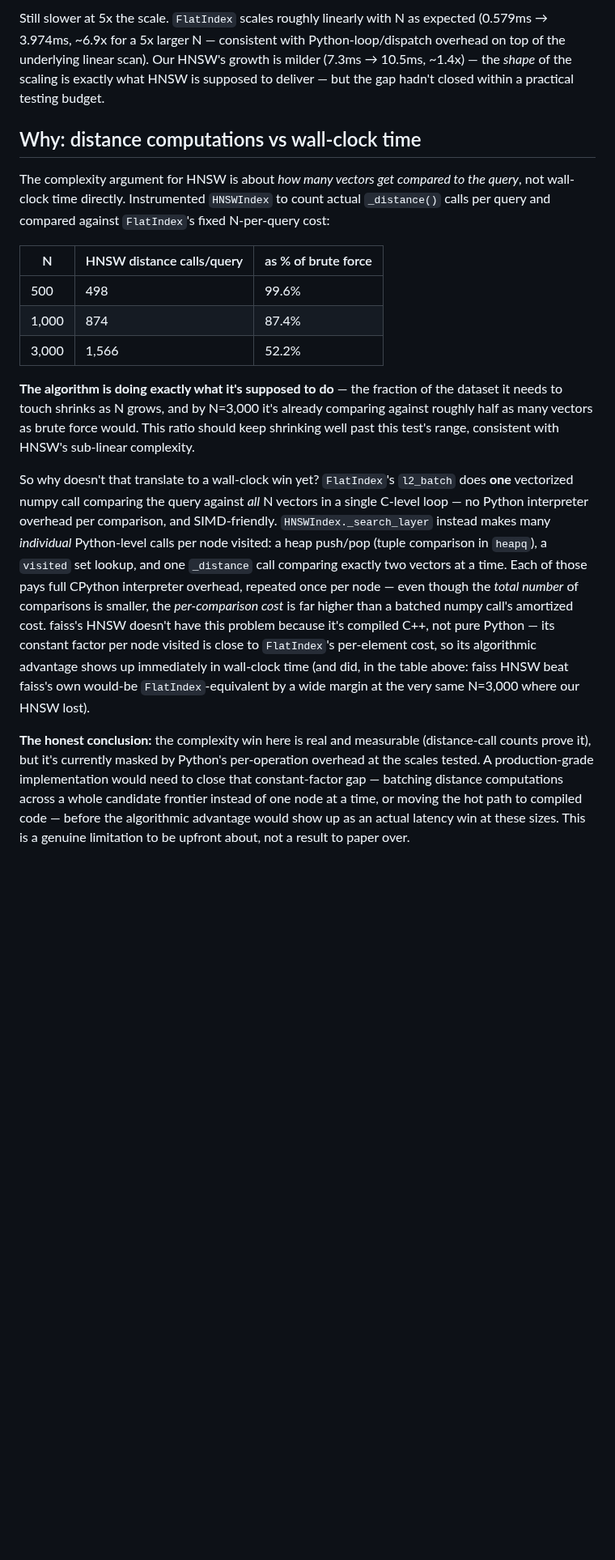
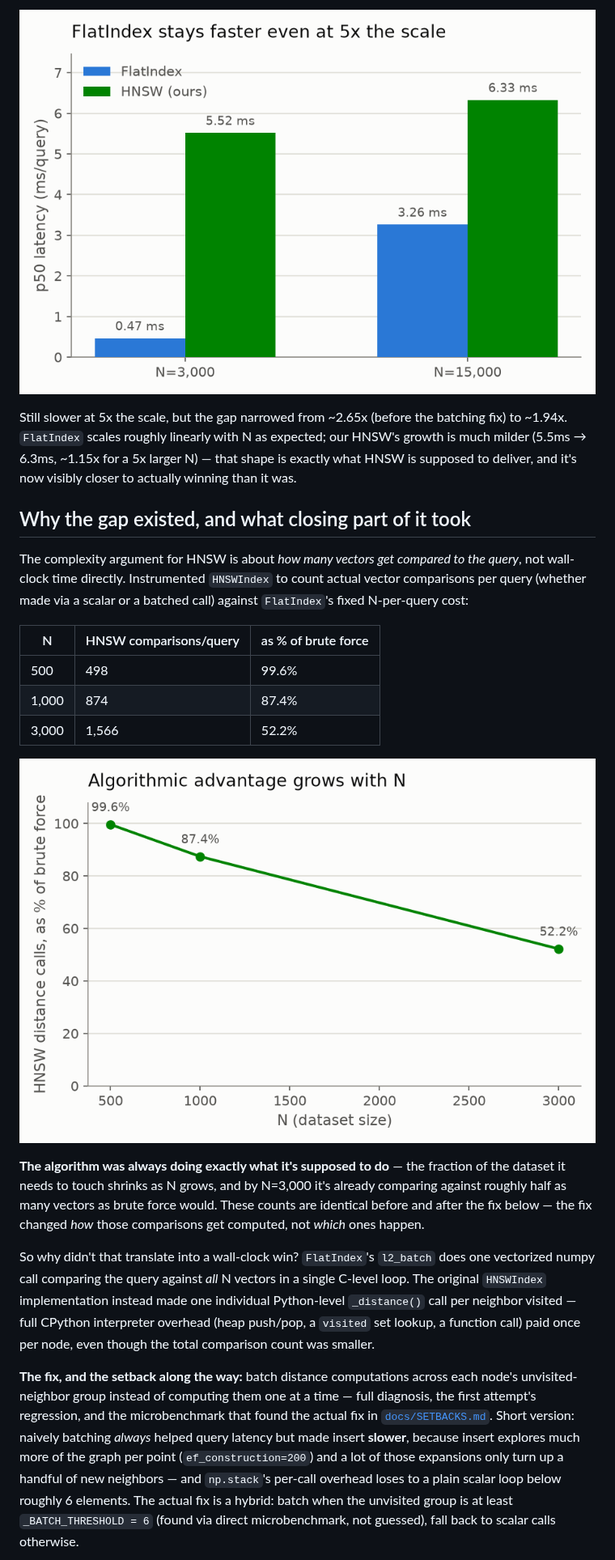
Before and after one commit to venkat210105/vector, a Markdown page: docs/BENCHMARKS.md, the part around one of its changes. Shown at 81% size. Rendered like a GitHub page; pictures changed too: docs/images/distance_computation_ratio.png (added), docs/images/latency_vs_n.png (added); blank space fills up the shorter version.

```diff
--- a/docs/BENCHMARKS.md
+++ b/docs/BENCHMARKS.md
@@ -53,53 +71,52 @@ if this was just a "too small to matter yet" artifact:
 
-Still slower at 5x the scale. `FlatIndex` scales roughly linearly with N as
-expected (0.579ms → 3.974ms, ~6.9x for a 5x larger N — consistent with
-Python-loop/dispatch overhead on top of the underlying linear scan). Our
-HNSW's growth is milder (7.3ms → 10.5ms, ~1.4x) — the *shape* of the
-scaling is exactly what HNSW is supposed to deliver — but the gap hadn't
-closed within a practical testing budget.
+![Latency vs N](images/latency_vs_n.png)
 
-## Why: distance computations vs wall-clock time
+Still slower at 5x the scale, but the gap narrowed from ~2.65x (before the
+batching fix) to ~1.94x. `FlatIndex` scales roughly linearly with N as
+expected; our HNSW's growth is much milder (5.5ms → 6.3ms, ~1.15x for a 5x
+larger N) — that shape is exactly what HNSW is supposed to deliver, and
+it's now visibly closer to actually winning than it was.
+
+## Why the gap existed, and what closing part of it took
 
 The complexity argument for HNSW is about *how many vectors get compared
 to the query*, not wall-clock time directly. Instrumented `HNSWIndex` to
-count actual `_distance()` calls per query and compared against
-`FlatIndex`'s fixed N-per-query cost:
+count actual vector comparisons per query (whether made via a scalar or a
+batched call) against `FlatIndex`'s fixed N-per-query cost:
 
-|N|HNSW distance calls/query|as % of brute force|
+|N|HNSW comparisons/query|as % of brute force|
 |-|-|-|
 |500|498|99.6%|
 |1,000|874|87.4%|
 |3,000|1,566|52.2%|
 
-**The algorithm is doing exactly what it's supposed to do** — the fraction
-of the dataset it needs to touch shrinks as N grows, and by N=3,000 it's
-already comparing against roughly half as many vectors as brute force
-would. This ratio should keep shrinking well past this test's range,
-consistent with HNSW's sub-linear complexity.
+![Distance computation ratio vs N](images/distance_computation_ratio.png)
 
-So why doesn't that translate to a wall-clock win yet? `FlatIndex`'s
-`l2_batch` does **one** vectorized numpy call comparing the query against
-*all* N vectors in a single C-level loop — no Python interpreter overhead
-per comparison, and SIMD-friendly. `HNSWIndex._search_layer` instead makes
-many *individual* Python-level calls per node visited: a heap push/pop
-(tuple comparison in `heapq`), a `visited` set lookup, and one `_distance`
-call comparing exactly two vectors at a time. Each of those pays full
-CPython interpreter overhead, repeated once per node — even though the
-*total number* of comparisons is smaller, the *per-comparison cost* is far
-higher than a batched numpy call's amortized cost. faiss's HNSW doesn't
-have this problem because it's compiled C++, not pure Python — its
-constant factor per node visited is close to `FlatIndex`'s per-element
-cost, so its algorithmic advantage shows up immediately in wall-clock time
-(and did, in the table above: faiss HNSW beat faiss's own would-be
-`FlatIndex`-equivalent by a wide margin at the very same N=3,000 where our
-HNSW lost).
+**The algorithm was always doing exactly what it's supposed to do** — the
+fraction of the dataset it needs to touch shrinks as N grows, and by
+N=3,000 it's already comparing against roughly half as many vectors as
+brute force would. These counts are identical before and after the fix
+below — the fix changed *how* those comparisons get computed, not *which*
+ones happen.
 
-**The honest conclusion:** the complexity win here is real and measurable
-(distance-call counts prove it), but it's currently masked by Python's
-per-operation overhead at the scales tested. A production-grade
-implementation would need to close that constant-factor gap — batching
-distance computations across a whole candidate frontier instead of one
-node at a time, or moving the hot path to compiled code — before the
-algorithmic advantage would show up as an actual latency win at these
-sizes. This is a genuine limitation to be upfront about, not a result to
-paper over.
+So why didn't that translate into a wall-clock win? `FlatIndex`'s
+`l2_batch` does one vectorized numpy call comparing the query against
+*all* N vectors in a single C-level loop. The original `HNSWIndex`
+implementation instead made one individual Python-level `_distance()` call
+per neighbor visited — full CPython interpreter overhead (heap push/pop,
+a `visited` set lookup, a function call) paid once per node, even though
+the total comparison count was smaller.
+
+**The fix, and the setback along the way:** batch distance computations
+across each node's unvisited-neighbor group instead of computing them one
+at a time — full diagnosis, the first attempt's regression, and the
+microbenchmark that found the actual fix in
+[`docs/SETBACKS.md`](SETBACKS.md). Short version: naively batching
+*always* helped query latency but made insert **slower**, because insert
+explores much more of the graph per point (`ef_construction=200`) and a
+lot of those expansions only turn up a handful of new neighbors — and
+`np.stack`'s per-call overhead loses to a plain scalar loop below roughly
+6 elements. The actual fix is a hybrid: batch when the unvisited group is
+at least `_BATCH_THRESHOLD = 6` (found via direct microbenchmark, not
+guessed), fall back to scalar calls otherwise.
+
```
Also changed, not shown: other parts of docs/BENCHMARKS.md (+78 -45 lines), docs/PROGRESS.md (+7 -1 lines), docs/SETBACKS.md (added, +118 -0 lines), docs/images/batching_before_after.png (added), docs/images/latency_comparison.png (added), docs/images/recall_vs_ef_search.png (added), 4 other files.
